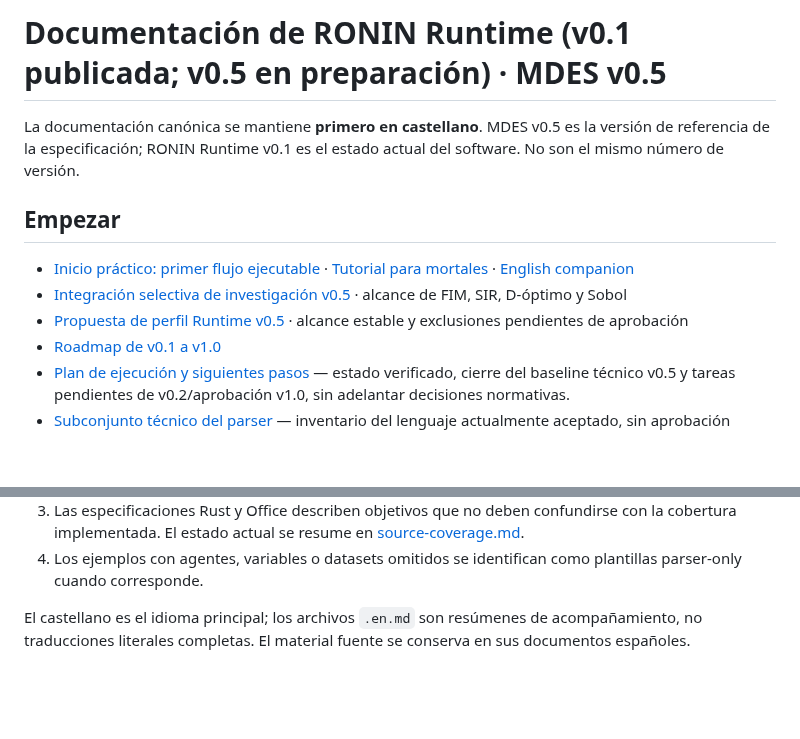
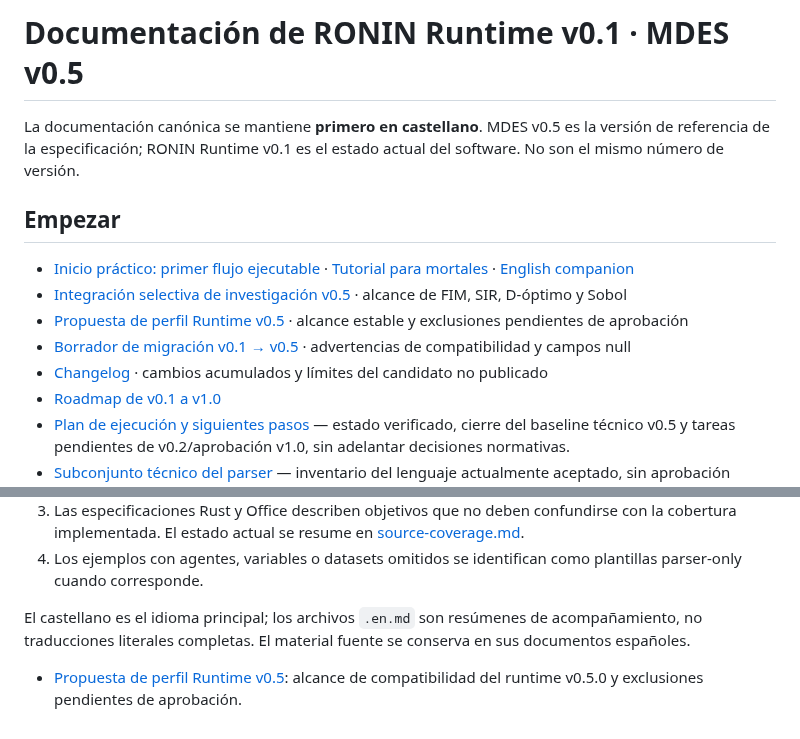
Before and after one commit to orbitalronin94/ronin-lang, a Markdown page: docs/README.md, 2 parts joined by grey strips. GitHub-like rendering; blank space fills up the shorter version.

Commit message:
docs: update docs/README.md

```diff
--- a/docs/README.md
+++ b/docs/README.md
@@ -1,4 +1,4 @@
-# Documentación de RONIN Runtime (v0.1 publicada; v0.5 en preparación) · MDES v0.5
+# Documentación de RONIN Runtime v0.1 · MDES v0.5
 
 La documentación canónica se mantiene **primero en castellano**. MDES v0.5 es la versión de referencia de la especificación; RONIN Runtime v0.1 es el estado actual del software. No son el mismo número de versión.
 
@@ -7,6 +7,8 @@ La documentación canónica se mantiene **primero en castellano**. MDES v0.5 es
 - [Inicio práctico: primer flujo ejecutable](quickstart-practico.md) · [Tutorial para mortales](tutorial.md) · [English companion](tutorial.en.md)
 - [Integración selectiva de investigación v0.5](research-integration-scope-v0.5.md) · alcance de FIM, SIR, D-óptimo y Sobol
 - [Propuesta de perfil Runtime v0.5](runtime-v0.5-profile-proposal.md) · alcance estable y exclusiones pendientes de aprobación
+- [Borrador de migración v0.1 → v0.5](migration-v0.1-to-v0.5.md) · advertencias de compatibilidad y campos null
+- [Changelog](../CHANGELOG.md) · cambios acumulados y límites del candidato no publicado
 - [Roadmap de v0.1 a v1.0](roadmap.md)
 - [Plan de ejecución y siguientes pasos](roadmap-execution.md) — estado verificado, cierre del baseline técnico v0.5 y tareas pendientes de v0.2/aprobación v1.0, sin adelantar decisiones normativas.
 - [Subconjunto técnico del parser](language-subset.md) — inventario del lenguaje actualmente aceptado, sin aprobación normativa.
@@ -34,3 +36,6 @@ La documentación canónica se mantiene **primero en castellano**. MDES v0.5 es
 4. Los ejemplos con agentes, variables o datasets omitidos se identifican como plantillas parser-only cuando corresponde.
 
 El castellano es el idioma principal; los archivos `.en.md` son resúmenes de acompañamiento, no traducciones literales completas. El material fuente se conserva en sus documentos españoles.
+
+
+- [Propuesta de perfil Runtime v0.5](runtime-v0.5-profile-proposal.md): alcance de compatibilidad del runtime v0.5.0 y exclusiones pendientes de aprobación.
```
